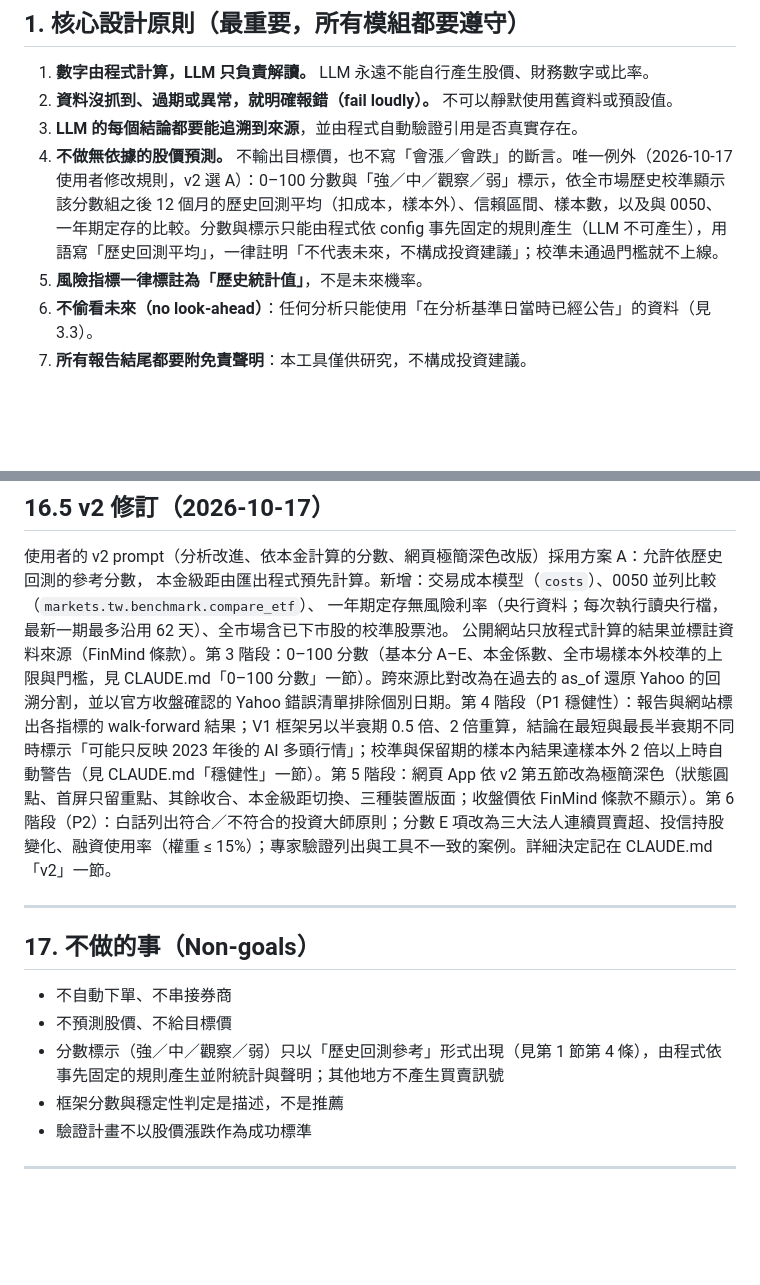
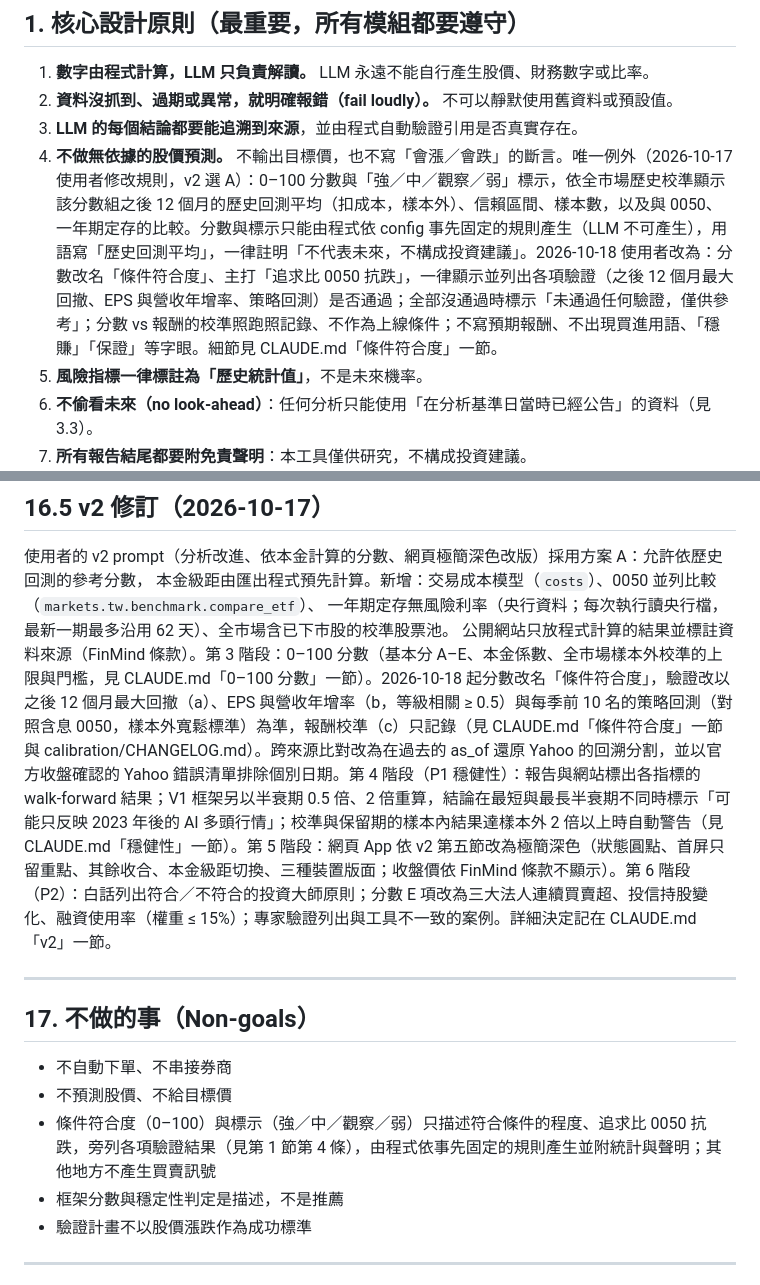
Before and after one commit to yize-c/Stock, a Markdown page: docs/stock-research-prompt.md, 2 parts joined by grey strips. Drawn GitHub-style; blank space fills up the shorter version.

Commit message:
docs(spec): the score is 條件符合度, validated for 比 0050 抗跌
Co-Authored-By: Claude Opus 5.5 <noreply@anthropic.com>
Claude-Session: https://claude.ai/code/session_01S6eTxTAAj8f9bR2fvfNjmq

```diff
--- a/docs/stock-research-prompt.md
+++ b/docs/stock-research-prompt.md
@@ -25,7 +25,7 @@
 1. **數字由程式計算，LLM 只負責解讀。** LLM 永遠不能自行產生股價、財務數字或比率。
 2. **資料沒抓到、過期或異常，就明確報錯（fail loudly）。** 不可以靜默使用舊資料或預設值。
 3. **LLM 的每個結論都要能追溯到來源**，並由程式自動驗證引用是否真實存在。
-4. **不做無依據的股價預測。** 不輸出目標價，也不寫「會漲／會跌」的斷言。唯一例外（2026-10-17 使用者修改規則，v2 選 A）：0–100 分數與「強／中／觀察／弱」標示，依全市場歷史校準顯示該分數組之後 12 個月的歷史回測平均（扣成本，樣本外）、信賴區間、樣本數，以及與 0050、一年期定存的比較。分數與標示只能由程式依 config 事先固定的規則產生（LLM 不可產生），用語寫「歷史回測平均」，一律註明「不代表未來，不構成投資建議」；校準未通過門檻就不上線。
+4. **不做無依據的股價預測。** 不輸出目標價，也不寫「會漲／會跌」的斷言。唯一例外（2026-10-17 使用者修改規則，v2 選 A）：0–100 分數與「強／中／觀察／弱」標示，依全市場歷史校準顯示該分數組之後 12 個月的歷史回測平均（扣成本，樣本外）、信賴區間、樣本數，以及與 0050、一年期定存的比較。分數與標示只能由程式依 config 事先固定的規則產生（LLM 不可產生），用語寫「歷史回測平均」，一律註明「不代表未來，不構成投資建議」。2026-10-18 使用者改為：分數改名「條件符合度」、主打「追求比 0050 抗跌」，一律顯示並列出各項驗證（之後 12 個月最大回撤、EPS 與營收年增率、策略回測）是否通過；全部沒通過時標示「未通過任何驗證，僅供參考」；分數 vs 報酬的校準照跑照記錄、不作為上線條件；不寫預期報酬、不出現買進用語、「穩賺」「保證」等字眼。細節見 CLAUDE.md「條件符合度」一節。
 5. **風險指標一律標註為「歷史統計值」**，不是未來機率。
 6. **不偷看未來（no look-ahead）**：任何分析只能使用「在分析基準日當時已經公告」的資料（見 3.3）。
 7. **所有報告結尾都要附免責聲明**：本工具僅供研究，不構成投資建議。
@@ -676,7 +676,7 @@ stock-research/
 使用者的 v2 prompt（分析改進、依本金計算的分數、網頁極簡深色改版）採用方案 A：允許依歷史回測的參考分數，
 本金級距由匯出程式預先計算。新增：交易成本模型（`costs`）、0050 並列比較（`markets.tw.benchmark.compare_etf`）、
 一年期定存無風險利率（央行資料；每次執行讀央行檔，最新一期最多沿用 62 天）、全市場含已下市股的校準股票池。
-公開網站只放程式計算的結果並標註資料來源（FinMind 條款）。第 3 階段：0–100 分數（基本分 A–E、本金係數、全市場樣本外校準的上限與門檻，見 CLAUDE.md「0–100 分數」一節）。跨來源比對改為在過去的 as_of 還原 Yahoo 的回溯分割，並以官方收盤確認的 Yahoo 錯誤清單排除個別日期。第 4 階段（P1 穩健性）：報告與網站標出各指標的 walk-forward 結果；V1 框架另以半衰期 0.5 倍、2 倍重算，結論在最短與最長半衰期不同時標示「可能只反映 2023 年後的 AI 多頭行情」；校準與保留期的樣本內結果達樣本外 2 倍以上時自動警告（見 CLAUDE.md「穩健性」一節）。第 5 階段：網頁 App 依 v2 第五節改為極簡深色（狀態圓點、首屏只留重點、其餘收合、本金級距切換、三種裝置版面；收盤價依 FinMind 條款不顯示）。第 6 階段（P2）：白話列出符合／不符合的投資大師原則；分數 E 項改為三大法人連續買賣超、投信持股變化、融資使用率（權重 ≤ 15%）；專家驗證列出與工具不一致的案例。詳細決定記在 CLAUDE.md「v2」一節。
+公開網站只放程式計算的結果並標註資料來源（FinMind 條款）。第 3 階段：0–100 分數（基本分 A–E、本金係數、全市場樣本外校準的上限與門檻，見 CLAUDE.md「0–100 分數」一節）。2026-10-18 起分數改名「條件符合度」，驗證改以之後 12 個月最大回撤（a）、EPS 與營收年增率（b，等級相關 ≥ 0.5）與每季前 10 名的策略回測（對照含息 0050，樣本外寬鬆標準）為準，報酬校準（c）只記錄（見 CLAUDE.md「條件符合度」一節與 calibration/CHANGELOG.md）。跨來源比對改為在過去的 as_of 還原 Yahoo 的回溯分割，並以官方收盤確認的 Yahoo 錯誤清單排除個別日期。第 4 階段（P1 穩健性）：報告與網站標出各指標的 walk-forward 結果；V1 框架另以半衰期 0.5 倍、2 倍重算，結論在最短與最長半衰期不同時標示「可能只反映 2023 年後的 AI 多頭行情」；校準與保留期的樣本內結果達樣本外 2 倍以上時自動警告（見 CLAUDE.md「穩健性」一節）。第 5 階段：網頁 App 依 v2 第五節改為極簡深色（狀態圓點、首屏只留重點、其餘收合、本金級距切換、三種裝置版面；收盤價依 FinMind 條款不顯示）。第 6 階段（P2）：白話列出符合／不符合的投資大師原則；分數 E 項改為三大法人連續買賣超、投信持股變化、融資使用率（權重 ≤ 15%）；專家驗證列出與工具不一致的案例。詳細決定記在 CLAUDE.md「v2」一節。
 
 ---
 
@@ -684,7 +684,7 @@ stock-research/
 
 - 不自動下單、不串接券商
 - 不預測股價、不給目標價
-- 分數標示（強／中／觀察／弱）只以「歷史回測參考」形式出現（見第 1 節第 4 條），由程式依事先固定的規則產生並附統計與聲明；其他地方不產生買賣訊號
+- 條件符合度（0–100）與標示（強／中／觀察／弱）只描述符合條件的程度、追求比 0050 抗跌，旁列各項驗證結果（見第 1 節第 4 條），由程式依事先固定的規則產生並附統計與聲明；其他地方不產生買賣訊號
 - 框架分數與穩定性判定是描述，不是推薦
 - 驗證計畫不以股價漲跌作為成功標準
 
```
